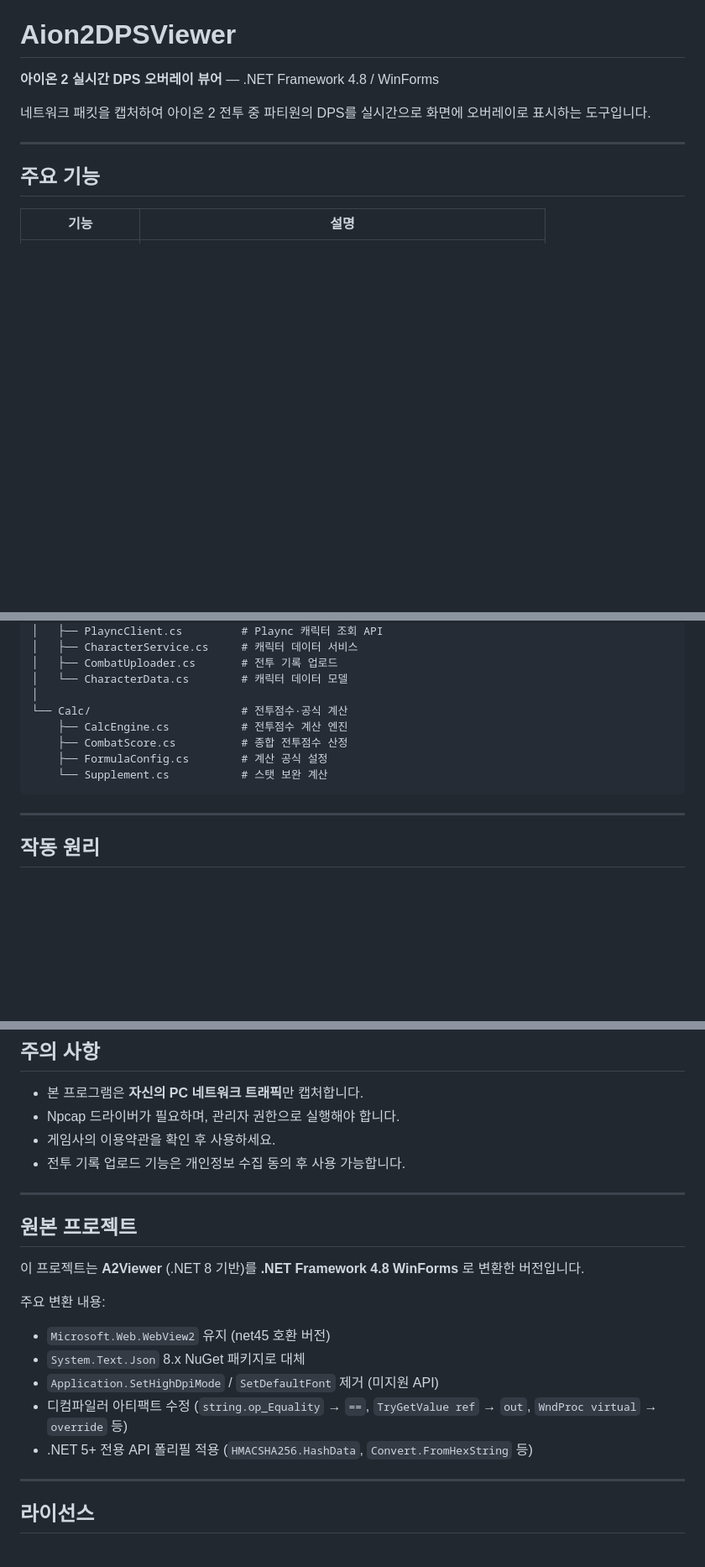
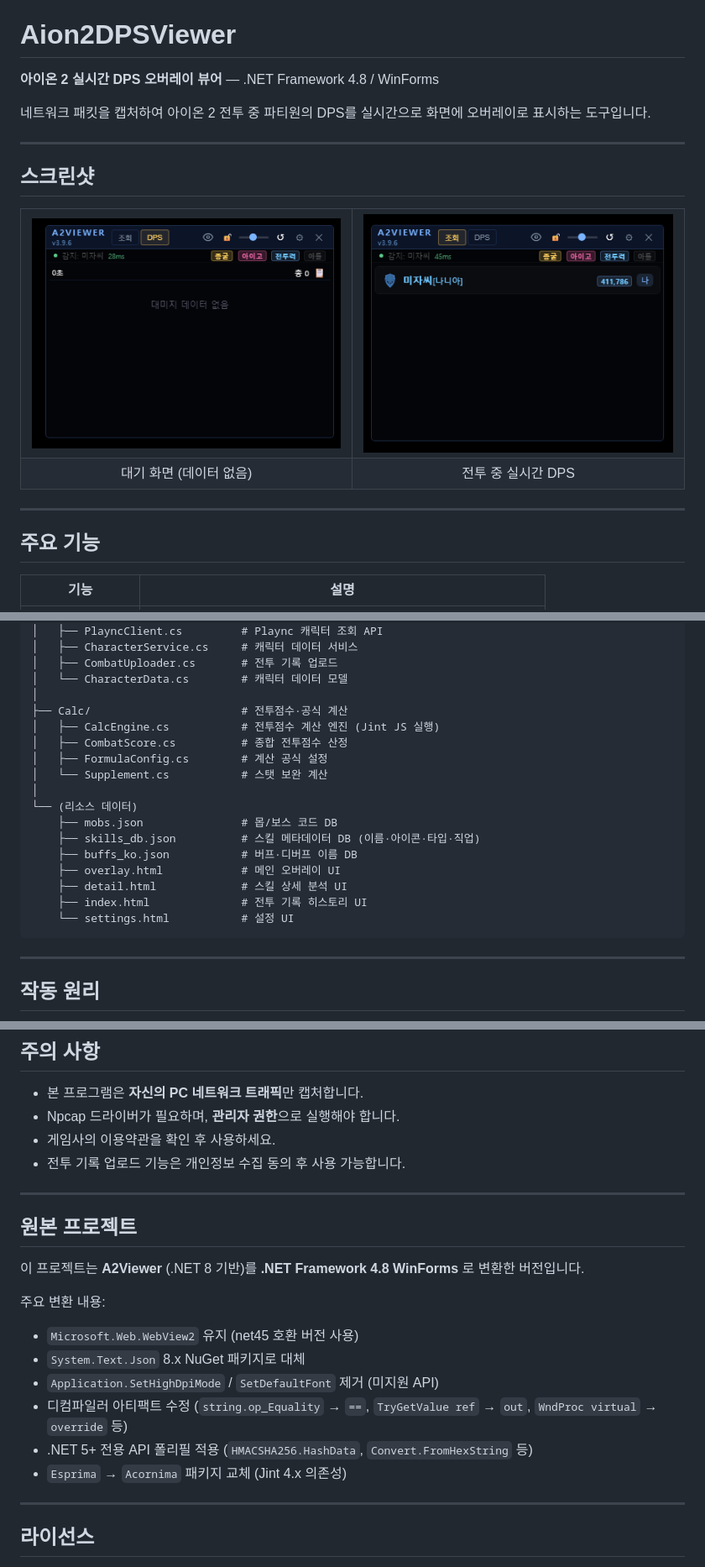
Before and after one commit to rynnkitty/Aion2DPSViewer, a Markdown page: README.md, 3 parts joined by grey strips. Shown at 84% size. GitHub-like rendering; blank space fills up the shorter version.

````diff
--- a/README.md
+++ b/README.md
@@ -3,6 +3,21 @@
 **아이온 2 실시간 DPS 오버레이 뷰어** — .NET Framework 4.8 / WinForms
 
 네트워크 패킷을 캡처하여 아이온 2 전투 중 파티원의 DPS를 실시간으로 화면에 오버레이로 표시하는 도구입니다.
+
+---
+
+## 스크린샷
+
+<table>
+<tr>
+<td><img src="Aion2DPSViewer/01.png" alt="대기 화면" width="380"/></td>
+<td><img src="Aion2DPSViewer/02.png" alt="전투 중 DPS" width="380"/></td>
+</tr>
+<tr>
+<td align="center">대기 화면 (데이터 없음)</td>
+<td align="center">전투 중 실시간 DPS</td>
+</tr>
+</table>
 
 ---
 
@@ -150,11 +151,20 @@ Aion2DPSViewer/
 │   ├── CombatUploader.cs       # 전투 기록 업로드
 │   └── CharacterData.cs        # 캐릭터 데이터 모델
 │
-└── Calc/                       # 전투점수·공식 계산
-    ├── CalcEngine.cs           # 전투점수 계산 엔진
-    ├── CombatScore.cs          # 종합 전투점수 산정
-    ├── FormulaConfig.cs        # 계산 공식 설정
-    └── Supplement.cs           # 스탯 보완 계산
+├── Calc/                       # 전투점수·공식 계산
+│   ├── CalcEngine.cs           # 전투점수 계산 엔진 (Jint JS 실행)
+│   ├── CombatScore.cs          # 종합 전투점수 산정
+│   ├── FormulaConfig.cs        # 계산 공식 설정
+│   └── Supplement.cs           # 스탯 보완 계산
+│
+└── (리소스 데이터)
+    ├── mobs.json               # 몹/보스 코드 DB
+    ├── skills_db.json          # 스킬 메타데이터 DB (이름·아이콘·타입·직업)
+    ├── buffs_ko.json           # 버프·디버프 이름 DB
+    ├── overlay.html            # 메인 오버레이 UI
+    ├── detail.html             # 스킬 상세 분석 UI
+    ├── index.html              # 전투 기록 히스토리 UI
+    └── settings.html           # 설정 UI
 ```
 
 ---
@@ -219,7 +229,7 @@ PacketProcessor ─── 게임 프로토콜 디코딩 (LZ4 압축 해제 포
 ## 주의 사항
 
 - 본 프로그램은 **자신의 PC 네트워크 트래픽**만 캡처합니다.
-- Npcap 드라이버가 필요하며, 관리자 권한으로 실행해야 합니다.
+- Npcap 드라이버가 필요하며, **관리자 권한**으로 실행해야 합니다.
 - 게임사의 이용약관을 확인 후 사용하세요.
 - 전투 기록 업로드 기능은 개인정보 수집 동의 후 사용 가능합니다.
 
@@ -230,11 +240,12 @@ PacketProcessor ─── 게임 프로토콜 디코딩 (LZ4 압축 해제 포
 이 프로젝트는 **A2Viewer** (.NET 8 기반)를 **.NET Framework 4.8 WinForms** 로 변환한 버전입니다.
 
 주요 변환 내용:
-- `Microsoft.Web.WebView2` 유지 (net45 호환 버전)
+- `Microsoft.Web.WebView2` 유지 (net45 호환 버전 사용)
 - `System.Text.Json` 8.x NuGet 패키지로 대체
 - `Application.SetHighDpiMode` / `SetDefaultFont` 제거 (미지원 API)
 - 디컴파일러 아티팩트 수정 (`string.op_Equality` → `==`, `TryGetValue ref` → `out`, `WndProc virtual` → `override` 등)
 - .NET 5+ 전용 API 폴리필 적용 (`HMACSHA256.HashData`, `Convert.FromHexString` 등)
+- `Esprima` → `Acornima` 패키지 교체 (Jint 4.x 의존성)
 
 ---
 
````
Also changed, not shown: other parts of README.md (+14 -28 lines).
